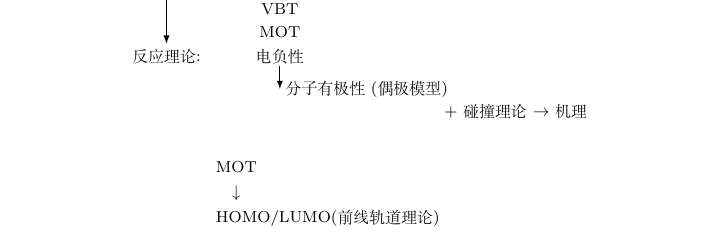
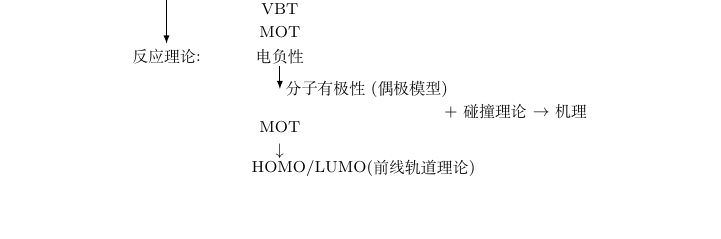
Before and after one commit to Benzyl-titanium/BabyChem, a LaTeX book (main.tex, which reads chapters/chap1.tex): part of page 10 of 10, cut so that both start at the same text, the shorter picture padded with empty space. Compiled offline with XeLaTeX.

Commit message:
Update chap1.tex

```diff
--- a/chapters/chap1.tex
+++ b/chapters/chap1.tex
@@ -813,11 +813,8 @@ $\begin{cases}
         \node[below] at (5,0) {电负性};
         \draw[->] (5,-1)--(5,-2)node[right]{分子有极性(偶极模型)};
         \node[right] at (12,-3) {+碰撞理论$\rightarrow$机理};
+        \node[above] at (5,-4.2) {MOT};
+        \node[below] at (5,-4.2) {$\downarrow$};
+        \node[right] at (3.5,-5.5) {HOMO/LUMO(前线轨道理论)};
     \end{tikzpicture}
 \end{figure}
-
-\qquad\qquad\qquad\qquad\qquad MOT
-
-\qquad\qquad\qquad\qquad\qquad\quad $\downarrow$
-
-\qquad\qquad\qquad\qquad\qquad HOMO/LUMO(前线轨道理论)
```
